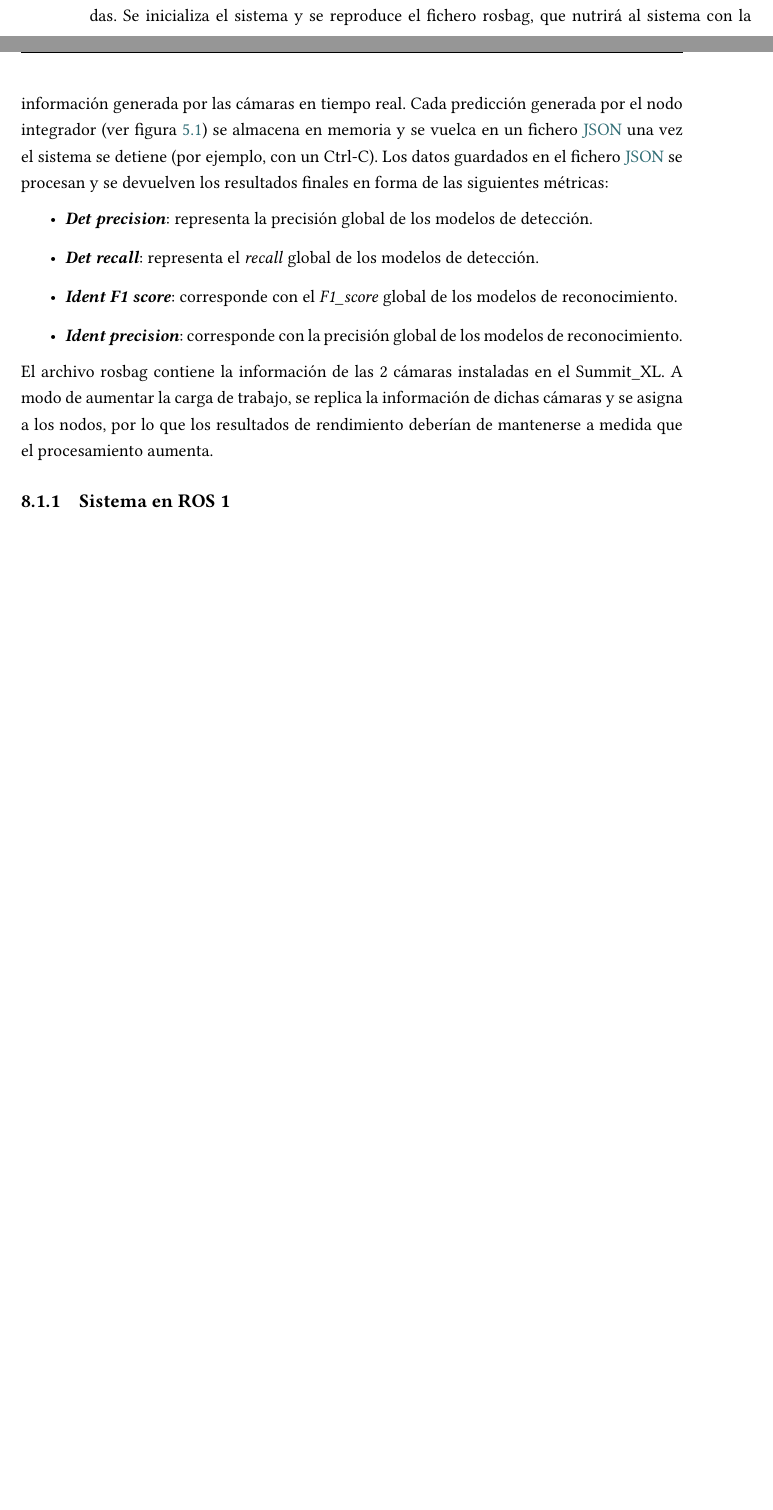
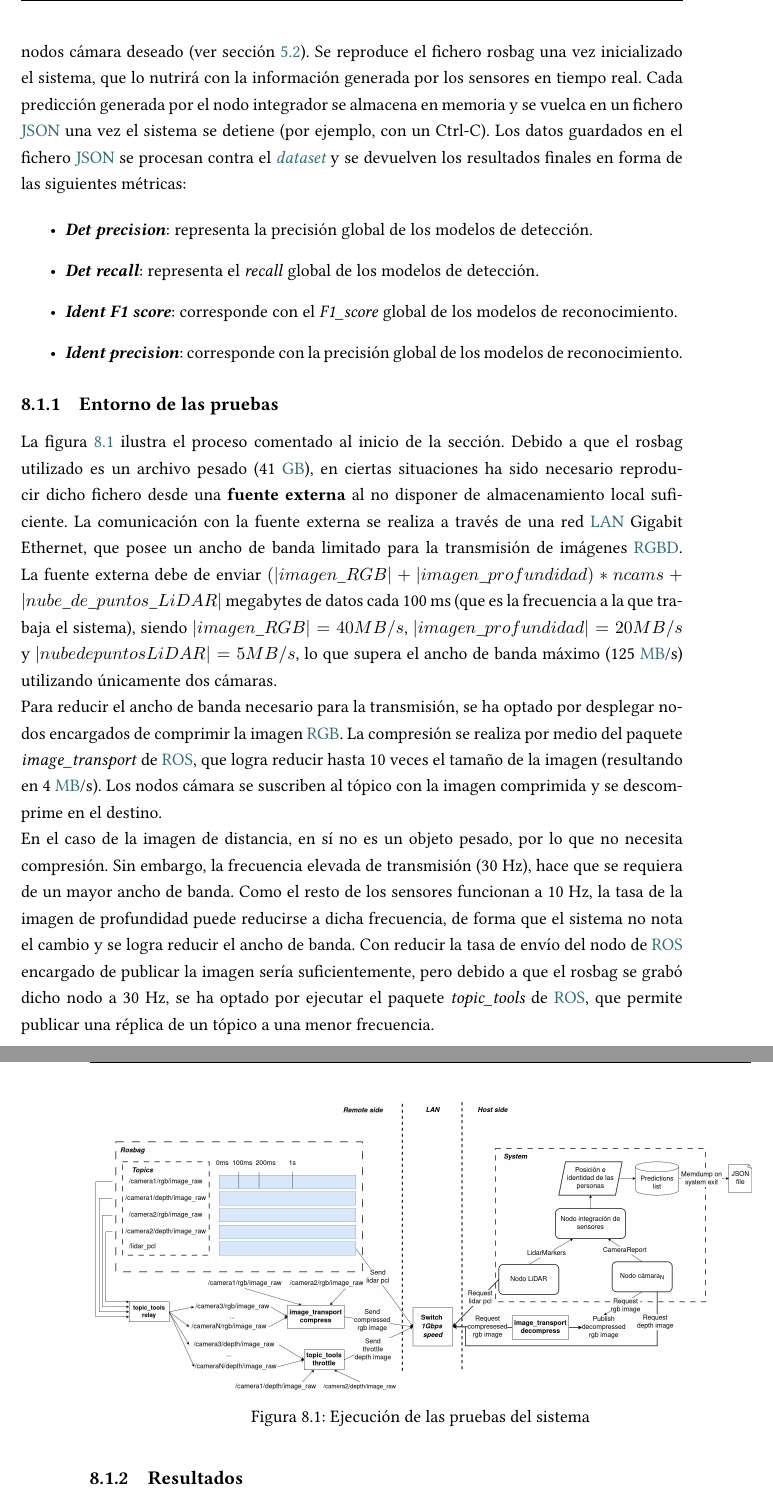
Before and after one commit to Omimacgithub/NotOverleafAnymore, a LaTeX document (TFM/memtfm.tex, which reads TFM/bibliografia/acronimos.tex, TFM/contenido/8tests.tex): two parts of pages 61 and 62 of 84 before the commit and two parts of pages 62 and 63 of 86 after it, joined at a grey line, cut at the place of the change, the shorter picture padded with empty space. Compiled offline with XeLaTeX.

Commit message:
Added sys test content

```diff
--- a/TFM/bibliografia/acronimos.tex
+++ b/TFM/bibliografia/acronimos.tex
@@ -21,6 +21,9 @@
 \newacronym{citic}{CITIC}{Centro de Investigación en Tecnoloxías da Información e das Comunicacións}
 \newacronym{json}{JSON}{JavaScript Object Notation}
 \newacronym{pdf}{PDF}{Probability Density Function}
+\newacronym{lan}{LAN}{Local Area Network}
+\newacronym{mb}{MB}{Megabyte}
+\newacronym{gb}{GB}{Gigabyte}
 
 
 %%%%%%%%%%%%%%%%%%%%%%%%%%%%%%%%%%%%%%%%%%%%%%%%%%%%%%%%%%%%%%%%%%%%%%%%%%%%%%%%
--- a/TFM/contenido/8tests.tex
+++ b/TFM/contenido/8tests.tex
@@ -9,7 +9,10 @@ También se exponen resultados que prueban las capacidades del módulo adaptativ
 
 \section{Escalabilidad en el número de cámaras}
 
-Esta sección pretende evaluar el techo del sistema al elevar el número de cámaras implicadas. Se inicializa el sistema y se reproduce el fichero rosbag, que nutrirá al sistema con la información generada por las cámaras en tiempo real. Cada predicción generada por el nodo integrador (ver figura \ref{fig:finalsys}) se almacena en memoria y se vuelca en un fichero \acrshort{json} una vez el sistema se detiene (por ejemplo, con un Ctrl-C). Los datos guardados en el fichero \acrshort{json} se procesan y se devuelven los resultados finales en forma de las siguientes métricas:
+Esta sección pretende evaluar el techo del sistema al elevar el número de cámaras implicadas.
+
+Se inicializa el sistema con el nodo integración de sensores, el nodo \acrshort{lidar} y el número de nodos cámara deseado (ver sección \ref{sec:basearch}). Se reproduce el fichero rosbag una vez inicializado el sistema, que lo nutrirá con la información generada por los sensores en tiempo real. Cada predicción generada por el nodo integrador se almacena en memoria y se vuelca en un fichero \acrshort{json} una vez el sistema se detiene (por ejemplo, con un Ctrl-C). Los datos guardados en el fichero \acrshort{json} se procesan contra el \textit{\gls{dataset}} y se devuelven los resultados finales en forma de las siguientes métricas:
+
 \begin{itemize}
     \item \textit{\textbf{Det precision}}: representa la precisión global de los modelos de detección.
     \item \textit{\textbf{Det recall}}: representa el \textit{recall} global de los modelos de detección.
@@ -17,8 +20,19 @@ Esta sección pretende evaluar el techo del sistema al elevar el número de cám
     \item \textit{\textbf{Ident precision}}: corresponde con la precisión global de los modelos de reconocimiento.
 \end{itemize}
 
-El archivo rosbag contiene la información de las 2 cámaras instaladas en el Summit\_XL. A modo de aumentar la carga de trabajo, se replica la información de dichas cámaras y se asigna a los nodos, por lo que los resultados de rendimiento deberían de mantenerse a medida que el procesamiento aumenta.
+\subsection{Entorno de las pruebas}
 
-\subsection{Sistema en ROS 1}
+La figura \ref{fig:systesting} ilustra el proceso comentado al inicio de la sección. Debido a que el rosbag utilizado es un archivo pesado (41 \acrshort{gb}), en ciertas situaciones ha sido necesario reproducir dicho fichero desde una \textbf{fuente externa} al no disponer de almacenamiento local suficiente. La comunicación con la fuente externa se realiza a través de una red \acrshort{lan} Gigabit Ethernet, que posee un ancho de banda limitado para la transmisión de imágenes \acrshort{rgbd}. La fuente externa debe de enviar $(|imagen\_RGB| + |imagen\_profundidad)*nºcams + |nube\_de\_puntos\_LiDAR|$ megabytes de datos cada 100 ms (que es la frecuencia a la que trabaja el sistema), siendo $|imagen\_RGB| = 40 MB/s$, $|imagen\_profundidad| = 20 MB/s$ y $|nube de puntos LiDAR| = 5 MB/s$, lo que supera el ancho de banda máximo (125 \acrshort{mb}/s) utilizando únicamente dos cámaras.
 
-La tabla \ref{tab:scaleperf}
+Para reducir el ancho de banda necesario para la transmisión, se ha optado por desplegar nodos encargados de comprimir la imagen \acrshort{rgb}. La compresión se realiza por medio del paquete \textit{image\_transport} de \acrshort{ros}, que logra reducir hasta 10 veces el tamaño de la imagen (resultando en 4 \acrshort{mb}/s). Los nodos cámara se suscriben al tópico con la imagen comprimida y se descomprime en el destino.
+
+En el caso de la imagen de distancia, en sí no es un objeto pesado, por lo que no necesita compresión. Sin embargo, la frecuencia elevada de transmisión (30 Hz), hace que se requiera de un mayor ancho de banda. Como el resto de los sensores funcionan a 10 Hz, la tasa de la imagen de profundidad puede reducirse a dicha frecuencia, de forma que el sistema no nota el cambio y se logra reducir el ancho de banda. Con reducir la tasa de envío del nodo de \acrshort{ros} encargado de publicar la imagen sería suficientemente, pero debido a que el rosbag se grabó dicho nodo a 30 Hz, se ha optado por ejecutar el paquete \textit{topic\_tools} de \acrshort{ros}, que permite publicar una réplica de un tópico a una menor frecuencia.
+
+\begin{figure}
+    \centering
+    \includegraphics[width=1\linewidth]{imagenes/SYSTESTING.jpg}
+    \caption{Ejecución de las pruebas del sistema}
+    \label{fig:systesting}
+\end{figure}
+
+\subsection{Resultados}
```
Also changed, not shown: TFM/contenido/3tech.tex (+2 -0 lines), TFM/imagenes/SYSTESTING.jpg (added), TFM/contenido/8tests.tex (10 more changed lines), 4 other files.
